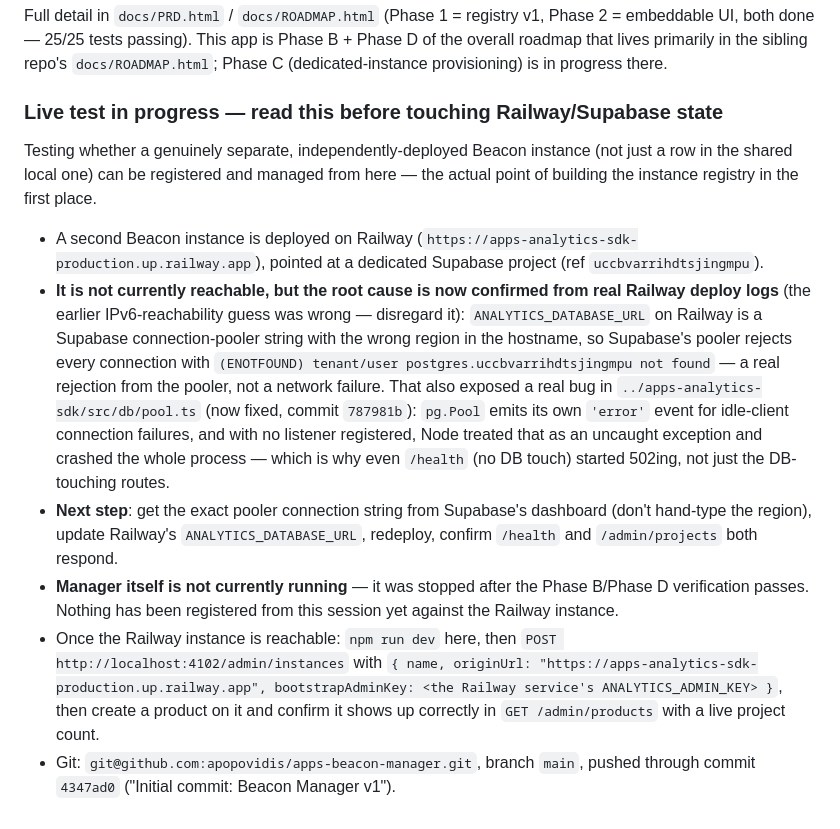
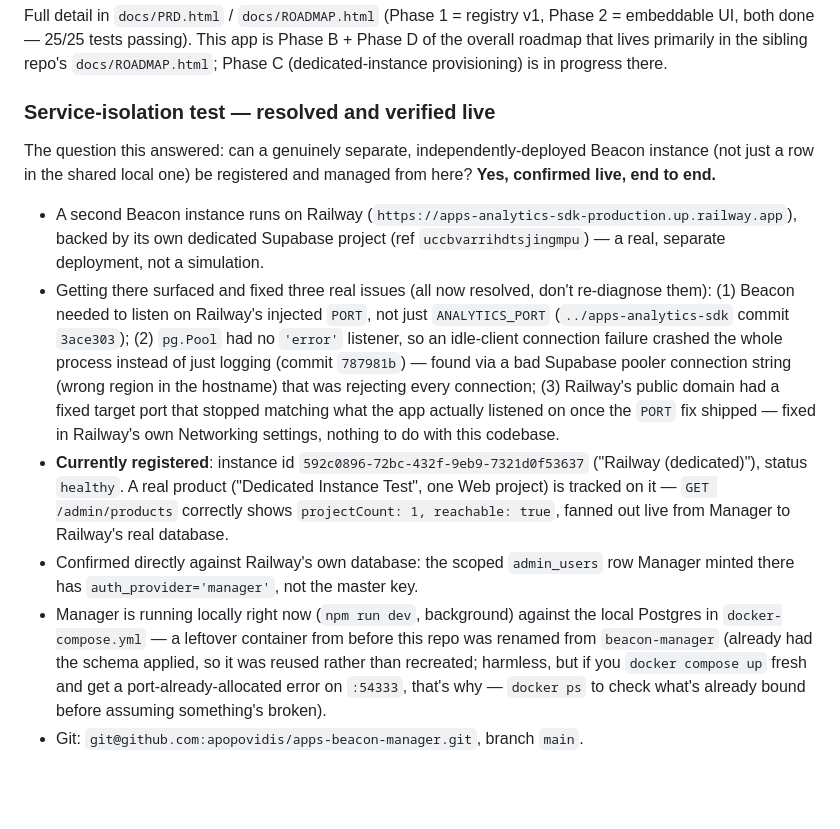
Before and after one commit to apopovidis/apps-beacon-manager, a Markdown page: CLAUDE.md, the part around the change. Drawn GitHub-style; blank space fills up the shorter version.

Commit message:
Update CLAUDE.md: service-isolation test resolved and verified live
Co-Authored-By: Claude Sonnet 5 <noreply@anthropic.com>

```diff
--- a/CLAUDE.md
+++ b/CLAUDE.md
@@ -44,13 +44,13 @@ Three completely distinct identity types, don't conflate them:
 
 Full detail in `docs/PRD.html` / `docs/ROADMAP.html` (Phase 1 = registry v1, Phase 2 = embeddable UI, both done — 25/25 tests passing). This app is Phase B + Phase D of the overall roadmap that lives primarily in the sibling repo's `docs/ROADMAP.html`; Phase C (dedicated-instance provisioning) is in progress there.
 
-### Live test in progress — read this before touching Railway/Supabase state
+### Service-isolation test — resolved and verified live
 
-Testing whether a genuinely separate, independently-deployed Beacon instance (not just a row in the shared local one) can be registered and managed from here — the actual point of building the instance registry in the first place.
+The question this answered: can a genuinely separate, independently-deployed Beacon instance (not just a row in the shared local one) be registered and managed from here? **Yes, confirmed live, end to end.**
 
-- A second Beacon instance is deployed on Railway (`https://apps-analytics-sdk-production.up.railway.app`), pointed at a dedicated Supabase project (ref `uccbvarrihdtsjingmpu`).
-- **It is not currently reachable, but the root cause is now confirmed from real Railway deploy logs** (the earlier IPv6-reachability guess was wrong — disregard it): `ANALYTICS_DATABASE_URL` on Railway is a Supabase connection-pooler string with the wrong region in the hostname, so Supabase's pooler rejects every connection with `(ENOTFOUND) tenant/user postgres.uccbvarrihdtsjingmpu not found` — a real rejection from the pooler, not a network failure. That also exposed a real bug in `../apps-analytics-sdk/src/db/pool.ts` (now fixed, commit `787981b`): `pg.Pool` emits its own `'error'` event for idle-client connection failures, and with no listener registered, Node treated that as an uncaught exception and crashed the whole process — which is why even `/health` (no DB touch) started 502ing, not just the DB-touching routes.
-- **Next step**: get the exact pooler connection string from Supabase's dashboard (don't hand-type the region), update Railway's `ANALYTICS_DATABASE_URL`, redeploy, confirm `/health` and `/admin/projects` both respond.
-- **Manager itself is not currently running** — it was stopped after the Phase B/Phase D verification passes. Nothing has been registered from this session yet against the Railway instance.
-- Once the Railway instance is reachable: `npm run dev` here, then `POST http://localhost:4102/admin/instances` with `{ name, originUrl: "https://apps-analytics-sdk-production.up.railway.app", bootstrapAdminKey: <the Railway service's ANALYTICS_ADMIN_KEY> }`, then create a product on it and confirm it shows up correctly in `GET /admin/products` with a live project count.
-- Git: `git@github.com:apopovidis/apps-beacon-manager.git`, branch `main`, pushed through commit `4347ad0` ("Initial commit: Beacon Manager v1").
+- A second Beacon instance runs on Railway (`https://apps-analytics-sdk-production.up.railway.app`), backed by its own dedicated Supabase project (ref `uccbvarrihdtsjingmpu`) — a real, separate deployment, not a simulation.
+- Getting there surfaced and fixed three real issues (all now resolved, don't re-diagnose them): (1) Beacon needed to listen on Railway's injected `PORT`, not just `ANALYTICS_PORT` (`../apps-analytics-sdk` commit `3ace303`); (2) `pg.Pool` had no `'error'` listener, so an idle-client connection failure crashed the whole process instead of just logging (commit `787981b`) — found via a bad Supabase pooler connection string (wrong region in the hostname) that was rejecting every connection; (3) Railway's public domain had a fixed target port that stopped matching what the app actually listened on once the `PORT` fix shipped — fixed in Railway's own Networking settings, nothing to do with this codebase.
+- **Currently registered**: instance id `592c0896-72bc-432f-9eb9-7321d0f53637` ("Railway (dedicated)"), status `healthy`. A real product ("Dedicated Instance Test", one Web project) is tracked on it — `GET /admin/products` correctly shows `projectCount: 1, reachable: true`, fanned out live from Manager to Railway's real database.
+- Confirmed directly against Railway's own database: the scoped `admin_users` row Manager minted there has `auth_provider='manager'`, not the master key.
+- Manager is running locally right now (`npm run dev`, background) against the local Postgres in `docker-compose.yml` — a leftover container from before this repo was renamed from `beacon-manager` (already had the schema applied, so it was reused rather than recreated; harmless, but if you `docker compose up` fresh and get a port-already-allocated error on `:54333`, that's why — `docker ps` to check what's already bound before assuming something's broken).
+- Git: `git@github.com:apopovidis/apps-beacon-manager.git`, branch `main`.
```
